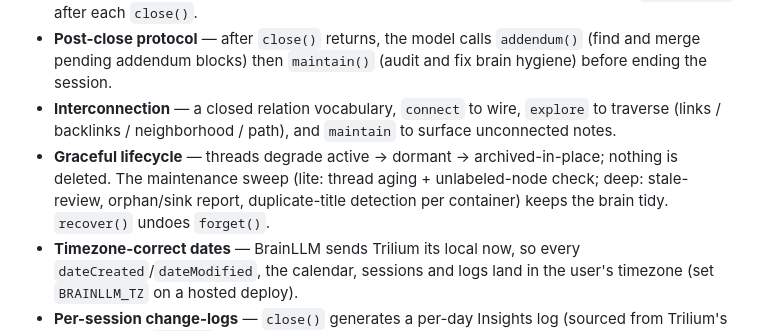
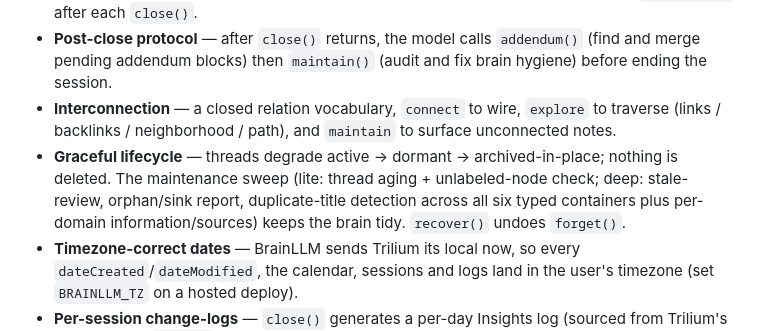
Before and after one commit to miisodev/BrainLLM, a Markdown page: README.md, the part around the change. GitHub-like rendering.

Commit message:
docs: update skill and README for expanded duplicate detection scope
Co-Authored-By: Claude Sonnet 4.6 <noreply@anthropic.com>

```diff
--- a/README.md
+++ b/README.md
@@ -30,7 +30,7 @@ An MCP (Model Context Protocol) server that turns [TriliumNext Notes](https://gi
 - **One-per-day discipline** — diary, session, and log notes are each limited to one per day; subsequent writes on the same day append. Session and log notes are linked with `~references` after each `close()`.
 - **Post-close protocol** — after `close()` returns, the model calls `addendum()` (find and merge pending addendum blocks) then `maintain()` (audit and fix brain hygiene) before ending the session.
 - **Interconnection** — a closed relation vocabulary, `connect` to wire, `explore` to traverse (links / backlinks / neighborhood / path), and `maintain` to surface unconnected notes.
-- **Graceful lifecycle** — threads degrade active → dormant → archived-in-place; nothing is deleted. The maintenance sweep (lite: thread aging + unlabeled-node check; deep: stale-review, orphan/sink report, duplicate-title detection per container) keeps the brain tidy. `recover()` undoes `forget()`.
+- **Graceful lifecycle** — threads degrade active → dormant → archived-in-place; nothing is deleted. The maintenance sweep (lite: thread aging + unlabeled-node check; deep: stale-review, orphan/sink report, duplicate-title detection across all six typed containers plus per-domain information/sources) keeps the brain tidy. `recover()` undoes `forget()`.
 - **Timezone-correct dates** — BrainLLM sends Trilium its local now, so every `dateCreated`/`dateModified`, the calendar, sessions and logs land in the user's timezone (set `BRAINLLM_TZ` on a hosted deploy).
 - **Per-session change-logs** — `close()` generates a per-day Insights log (sourced from Trilium's own history); `start()` surfaces the delta since the last session so the model always knows what changed.
 - **Zero ID pasting** — `bootstrap` builds the tree and writes `brainllm.json`; auto-discovery rebuilds config if the file is missing.
```
Also changed, not shown: skills/brainllm/SKILL.md (+1 -1 lines).
